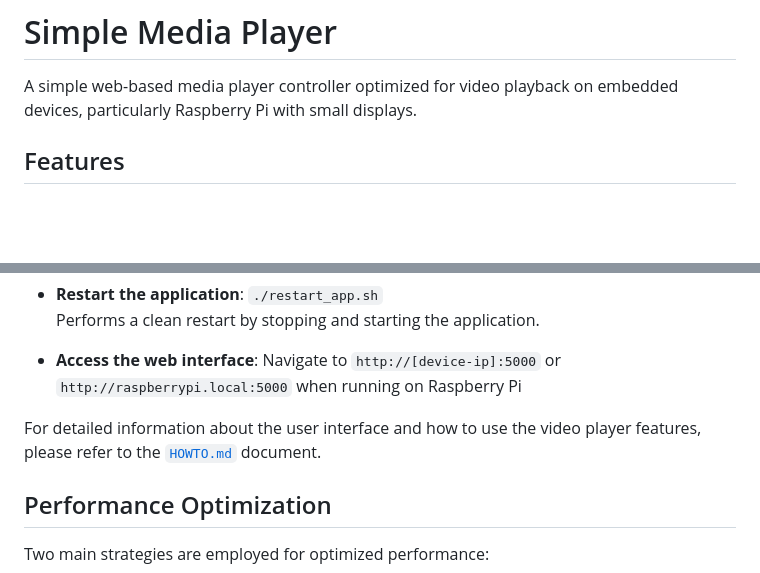
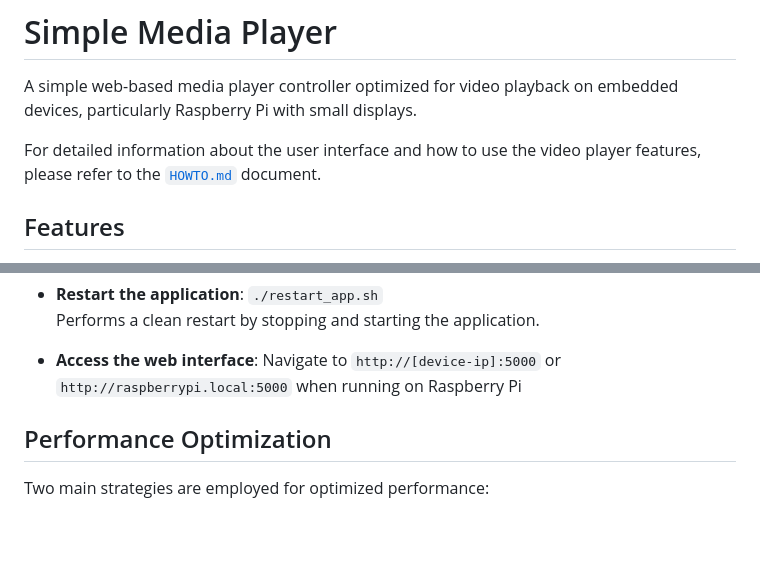
Before and after one commit to luque667788/simple_pi_media_player, a Markdown page: README.md, 2 parts joined by grey strips. GitHub-like rendering; blank space fills up the shorter version.

Commit message:
updated readme ot refer to how to first

```diff
--- a/README.md
+++ b/README.md
@@ -1,6 +1,8 @@
 # Simple Media Player
 
 A simple web-based media player controller optimized for video playback on embedded devices, particularly Raspberry Pi with small displays.
+
+For detailed information about the user interface and how to use the video player features, please refer to the [`HOWTO.md`](HOWTO.md) document.
 
 ## Features
 
@@ -59,7 +61,7 @@ For production deployment, use the provided utility scripts:
 
 - **Access the web interface**: Navigate to `http://[device-ip]:5000` or `http://raspberrypi.local:5000` when running on Raspberry Pi
 
-For detailed information about the user interface and how to use the video player features, please refer to the [`HOWTO.md`](HOWTO.md) document.
+
 
 ## Performance Optimization
 
```
